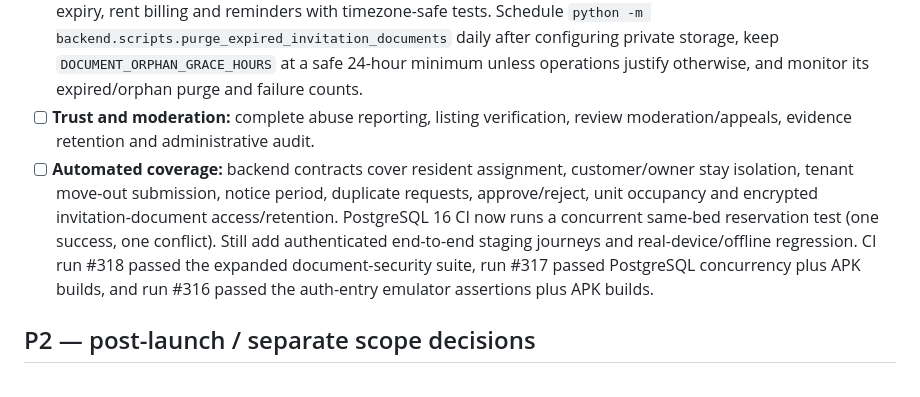
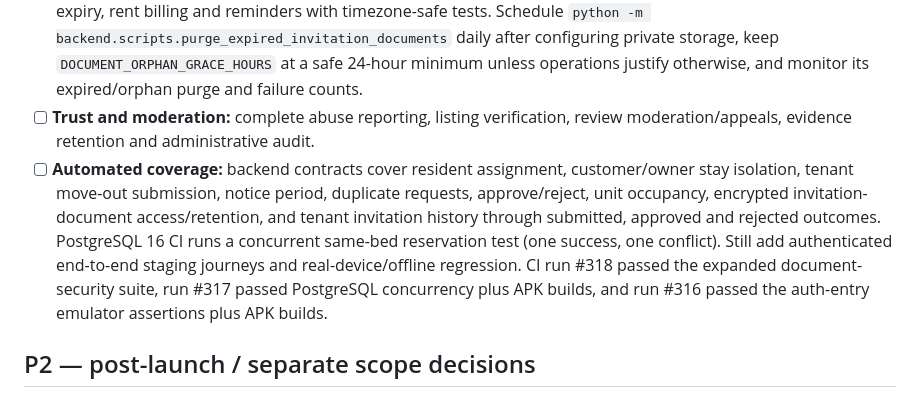
Before and after one commit to radhengle/StayEasy, a Markdown page: docs/RELEASE_CHECKLIST.md, the part around the change. GitHub-like rendering.

Commit message:
Track tenant registration status coverage

```diff
--- a/docs/RELEASE_CHECKLIST.md
+++ b/docs/RELEASE_CHECKLIST.md
@@ -21,7 +21,7 @@ This is the prioritized release backlog. A green build is necessary, but it is n
 - [ ] **Media and documents:** implement secure object storage, signed upload/download, file type/size validation, malware screening, moderation and authorization.
 - [ ] **Notifications and jobs:** configure email/push/SMS delivery, retries and idempotency; schedule reservation expiry, rent billing and reminders with timezone-safe tests. Schedule `python -m backend.scripts.purge_expired_invitation_documents` daily after configuring private storage, keep `DOCUMENT_ORPHAN_GRACE_HOURS` at a safe 24-hour minimum unless operations justify otherwise, and monitor its expired/orphan purge and failure counts.
 - [ ] **Trust and moderation:** complete abuse reporting, listing verification, review moderation/appeals, evidence retention and administrative audit.
-- [ ] **Automated coverage:** backend contracts cover resident assignment, customer/owner stay isolation, tenant move-out submission, notice period, duplicate requests, approve/reject, unit occupancy and encrypted invitation-document access/retention. PostgreSQL 16 CI now runs a concurrent same-bed reservation test (one success, one conflict). Still add authenticated end-to-end staging journeys and real-device/offline regression. CI run #318 passed the expanded document-security suite, run #317 passed PostgreSQL concurrency plus APK builds, and run #316 passed the auth-entry emulator assertions plus APK builds.
+- [ ] **Automated coverage:** backend contracts cover resident assignment, customer/owner stay isolation, tenant move-out submission, notice period, duplicate requests, approve/reject, unit occupancy, encrypted invitation-document access/retention, and tenant invitation history through submitted, approved and rejected outcomes. PostgreSQL 16 CI runs a concurrent same-bed reservation test (one success, one conflict). Still add authenticated end-to-end staging journeys and real-device/offline regression. CI run #318 passed the expanded document-security suite, run #317 passed PostgreSQL concurrency plus APK builds, and run #316 passed the auth-entry emulator assertions plus APK builds.
 
 ## P2 — post-launch / separate scope decisions
 
```
